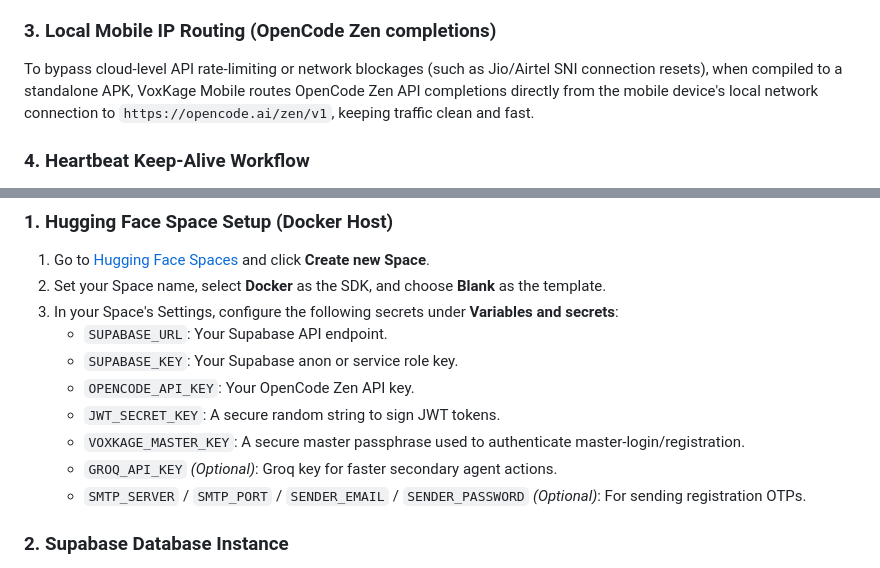
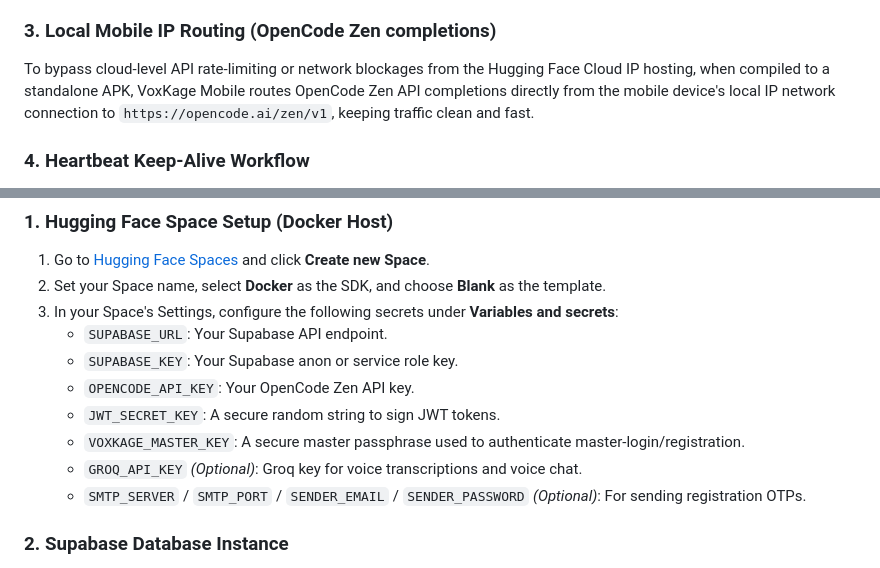
Before and after one commit to ayushdwivedi001/VoxKage-Mobile, a Markdown page: README.md, 2 parts joined by grey strips. Drawn GitHub-style.

Commit message:
Clarify API routing and GROQ_API_KEY usage in README
Updated the README to clarify the routing of OpenCode Zen API completions and the purpose of the GROQ_API_KEY.

```diff
--- a/README.md
+++ b/README.md
@@ -38,7 +38,7 @@ The backend FastAPI application runs inside a Docker container on Hugging Face S
 A lightweight client running locally on your computer. When the backend agent triggers an OS-level capability (such as executing shell commands, retrieving local files, running local web crawlers, or compiling code), the request is forwarded via secure WebSocket channels to the local bridge client, which executes it locally and feeds back the terminal output.
 
 ### 3. Local Mobile IP Routing (OpenCode Zen completions)
-To bypass cloud-level API rate-limiting or network blockages (such as Jio/Airtel SNI connection resets), when compiled to a standalone APK, VoxKage Mobile routes OpenCode Zen API completions directly from the mobile device's local network connection to `https://opencode.ai/zen/v1`, keeping traffic clean and fast.
+To bypass cloud-level API rate-limiting or network blockages from the Hugging Face Cloud IP hosting, when compiled to a standalone APK, VoxKage Mobile routes OpenCode Zen API completions directly from the mobile device's local IP network connection to `https://opencode.ai/zen/v1`, keeping traffic clean and fast.
 
 ### 4. Heartbeat Keep-Alive Workflow
 A recurring GitHub action that automatically pings the FastAPI backend health endpoint every 10 minutes, preventing the Hugging Face Space from entering sleep mode due to inactivity.
@@ -75,7 +75,7 @@ To set up your own independent instance of VoxKage Mobile, you must configure th
    - `OPENCODE_API_KEY`: Your OpenCode Zen API key.
    - `JWT_SECRET_KEY`: A secure random string to sign JWT tokens.
    - `VOXKAGE_MASTER_KEY`: A secure master passphrase used to authenticate master-login/registration.
-   - `GROQ_API_KEY` *(Optional)*: Groq key for faster secondary agent actions.
+   - `GROQ_API_KEY` *(Optional)*: Groq key for voice transcriptions and voice chat.
    - `SMTP_SERVER` / `SMTP_PORT` / `SENDER_EMAIL` / `SENDER_PASSWORD` *(Optional)*: For sending registration OTPs.
 
 ### 2. Supabase Database Instance
```
